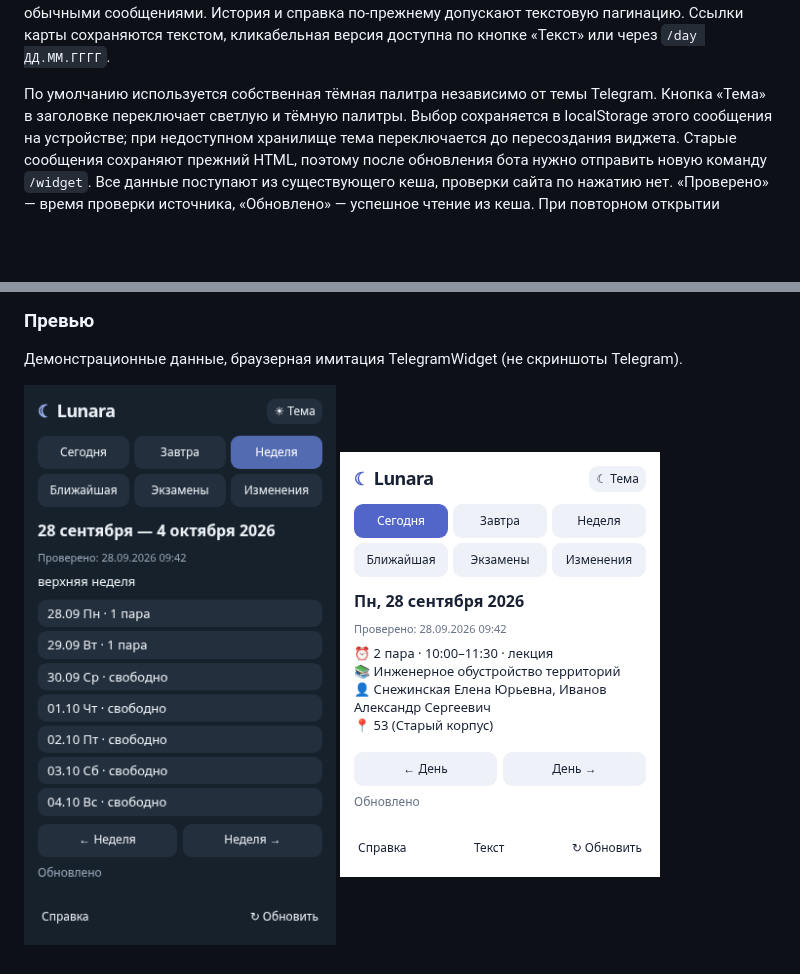
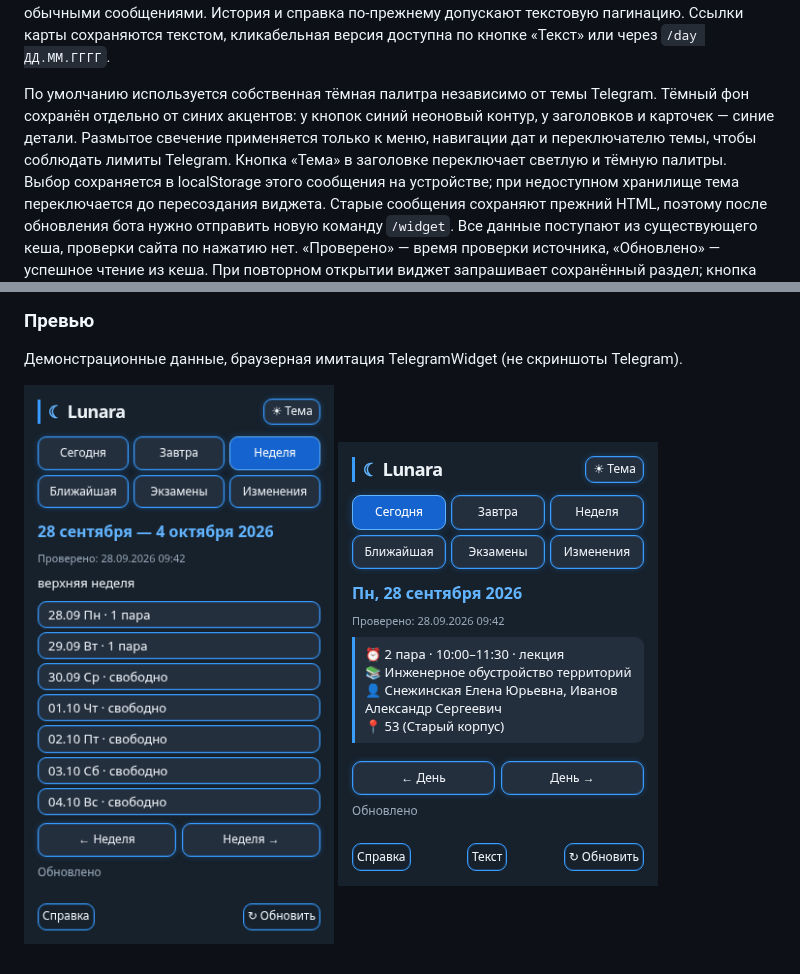
Before and after one commit to LeezyWannaFall/Lunara, a Markdown page: docs/telegram-widgets.md, 2 parts joined by grey strips. Rendered like a GitHub page; pictures changed too: docs/widget-day-preview.png, docs/widget-week-preview.png; blank space fills up the shorter version.

Commit message:
style: add blue neon accents to schedule widgets

```diff
--- a/docs/telegram-widgets.md
+++ b/docs/telegram-widgets.md
@@ -28,6 +28,9 @@
 Ссылки карты сохраняются текстом, кликабельная версия доступна по кнопке «Текст» или через `/day ДД.ММ.ГГГГ`.
 
 По умолчанию используется собственная тёмная палитра независимо от темы Telegram.
+Тёмный фон сохранён отдельно от синих акцентов: у кнопок синий неоновый контур,
+у заголовков и карточек — синие детали. Размытое свечение применяется только
+к меню, навигации дат и переключателю темы, чтобы соблюдать лимиты Telegram.
 Кнопка «Тема» в заголовке переключает светлую и тёмную палитры. Выбор сохраняется
 в localStorage этого сообщения на устройстве; при недоступном хранилище тема
 переключается до пересоздания виджета. Старые сообщения сохраняют прежний HTML,
```
Also changed, not shown: other parts of docs/telegram-widgets.md (+1 -1 lines), 1 other file.
